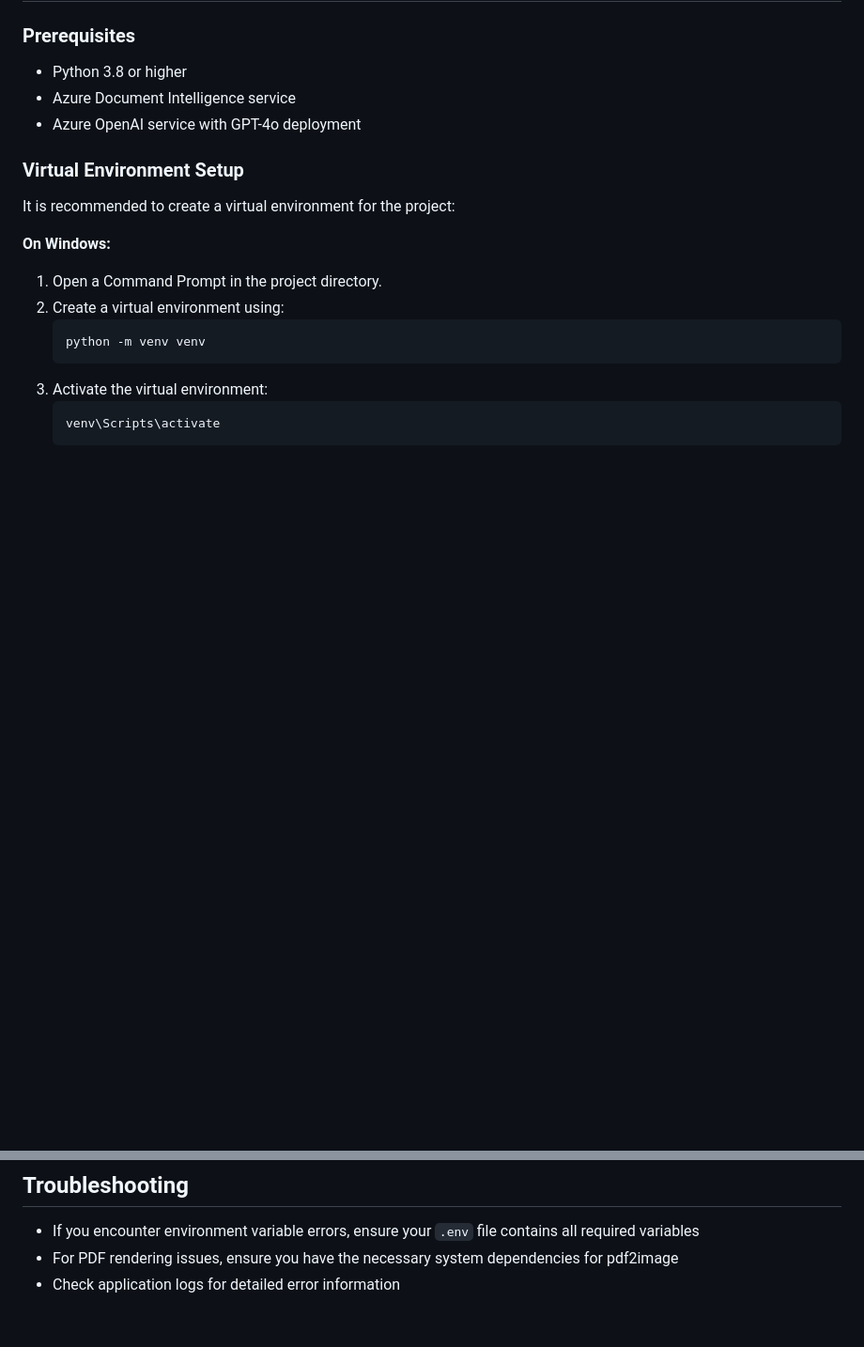
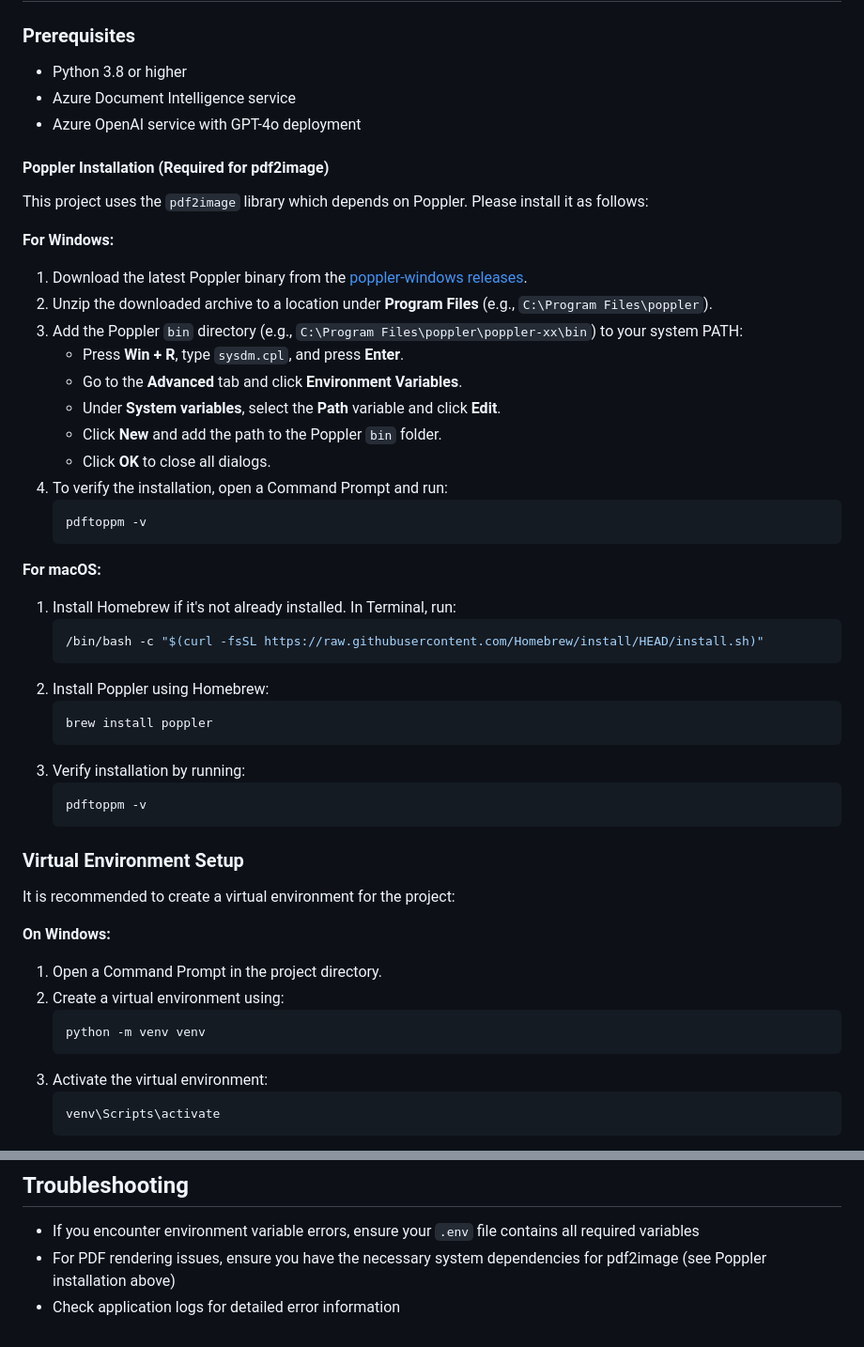
Before and after one commit to joinalahmed/invoiceparsingwithAOAI, a Markdown page: README.md, 2 parts joined by grey strips. Shown at 94% size. Rendered like a GitHub page; blank space fills up the shorter version.

````diff
--- a/README.md
+++ b/README.md
@@ -18,6 +18,37 @@ This application uses Azure Document Intelligence and Azure OpenAI services to a
 - Python 3.8 or higher
 - Azure Document Intelligence service
 - Azure OpenAI service with GPT-4o deployment
+
+#### Poppler Installation (Required for pdf2image)
+This project uses the `pdf2image` library which depends on Poppler. Please install it as follows:
+
+**For Windows:**
+1. Download the latest Poppler binary from the [poppler-windows releases](https://github.com/oschwartz10612/poppler-windows/releases).
+2. Unzip the downloaded archive to a location under **Program Files** (e.g., `C:\Program Files\poppler`).
+3. Add the Poppler `bin` directory (e.g., `C:\Program Files\poppler\poppler-xx\bin`) to your system PATH:
+   - Press **Win + R**, type `sysdm.cpl`, and press **Enter**.
+   - Go to the **Advanced** tab and click **Environment Variables**.
+   - Under **System variables**, select the **Path** variable and click **Edit**.
+   - Click **New** and add the path to the Poppler `bin` folder.
+   - Click **OK** to close all dialogs.
+4. To verify the installation, open a Command Prompt and run:
+   ```
+   pdftoppm -v
+   ```
+
+**For macOS:**
+1. Install Homebrew if it's not already installed. In Terminal, run:
+   ```bash
+   /bin/bash -c "$(curl -fsSL https://raw.githubusercontent.com/Homebrew/install/HEAD/install.sh)"
+   ```
+2. Install Poppler using Homebrew:
+   ```bash
+   brew install poppler
+   ```
+3. Verify installation by running:
+   ```bash
+   pdftoppm -v
+   ```
 
 ### Virtual Environment Setup
 
@@ -116,5 +147,5 @@ The application will be accessible at http://localhost:5000 in your web browser.
 
 ## Troubleshooting
 - If you encounter environment variable errors, ensure your `.env` file contains all required variables
-- For PDF rendering issues, ensure you have the necessary system dependencies for pdf2image
+- For PDF rendering issues, ensure you have the necessary system dependencies for pdf2image (see Poppler installation above)
 - Check application logs for detailed error information
````
